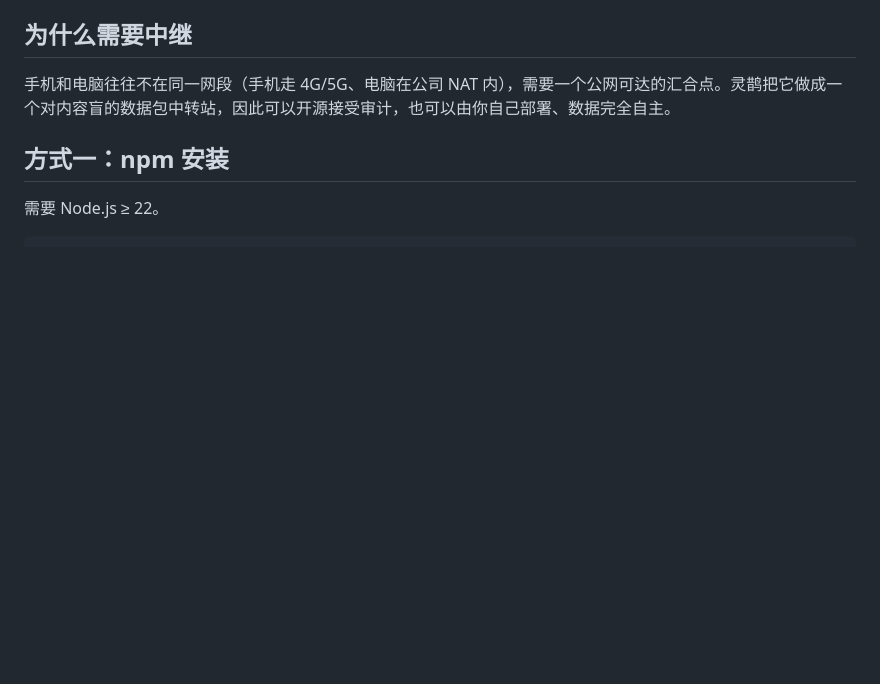
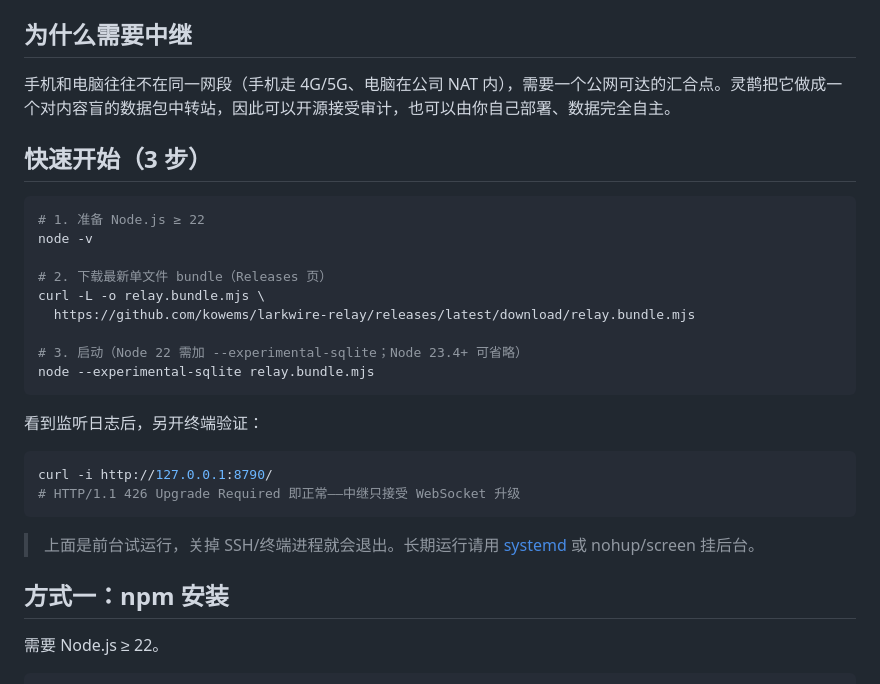
Before and after one commit to kowems/larkwire-relay, a Markdown page: README.md, the part around one of its changes. Rendered like a GitHub page; blank space fills up the shorter version.

````diff
--- a/README.md
+++ b/README.md
@@ -16,6 +16,29 @@
 ## 为什么需要中继
 
 手机和电脑往往不在同一网段（手机走 4G/5G、电脑在公司 NAT 内），需要一个公网可达的汇合点。灵鹊把它做成一个对内容盲的数据包中转站，因此可以开源接受审计，也可以由你自己部署、数据完全自主。
+
+## 快速开始（3 步）
+
+```bash
+# 1. 准备 Node.js ≥ 22
+node -v
+
+# 2. 下载最新单文件 bundle（Releases 页）
+curl -L -o relay.bundle.mjs \
+  https://github.com/kowems/larkwire-relay/releases/latest/download/relay.bundle.mjs
+
+# 3. 启动（Node 22 需加 --experimental-sqlite；Node 23.4+ 可省略）
+node --experimental-sqlite relay.bundle.mjs
+```
+
+看到监听日志后，另开终端验证：
+
+```bash
+curl -i http://127.0.0.1:8790/
+# HTTP/1.1 426 Upgrade Required 即正常——中继只接受 WebSocket 升级
+```
+
+> 上面是前台试运行，关掉 SSH/终端进程就会退出。长期运行请用 [systemd](#systemd-自启) 或 nohup/screen 挂后台。
 
 ## 方式一：npm 安装
 
````
Also changed, not shown: other parts of README.md (+42 -2 lines).
